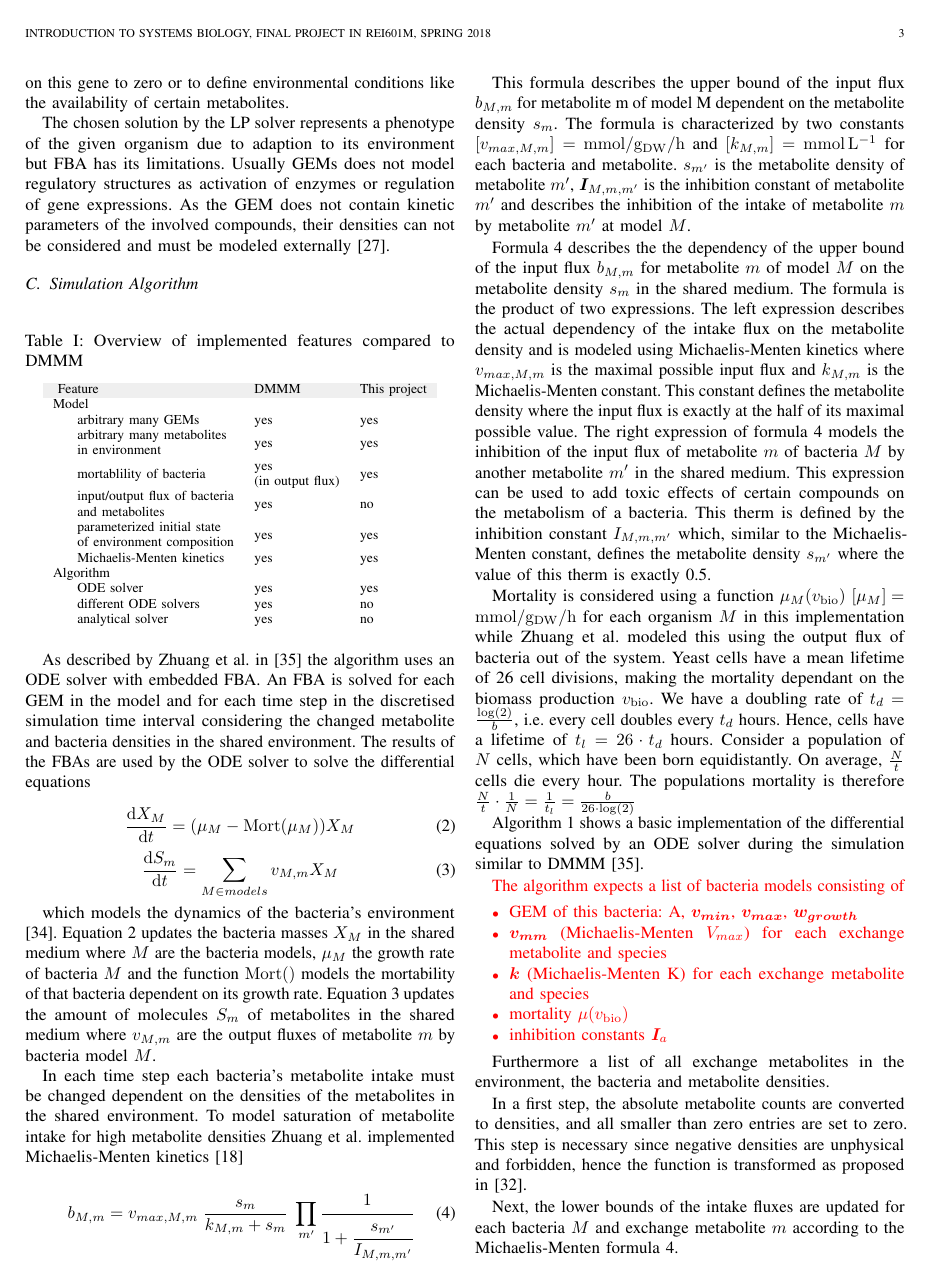
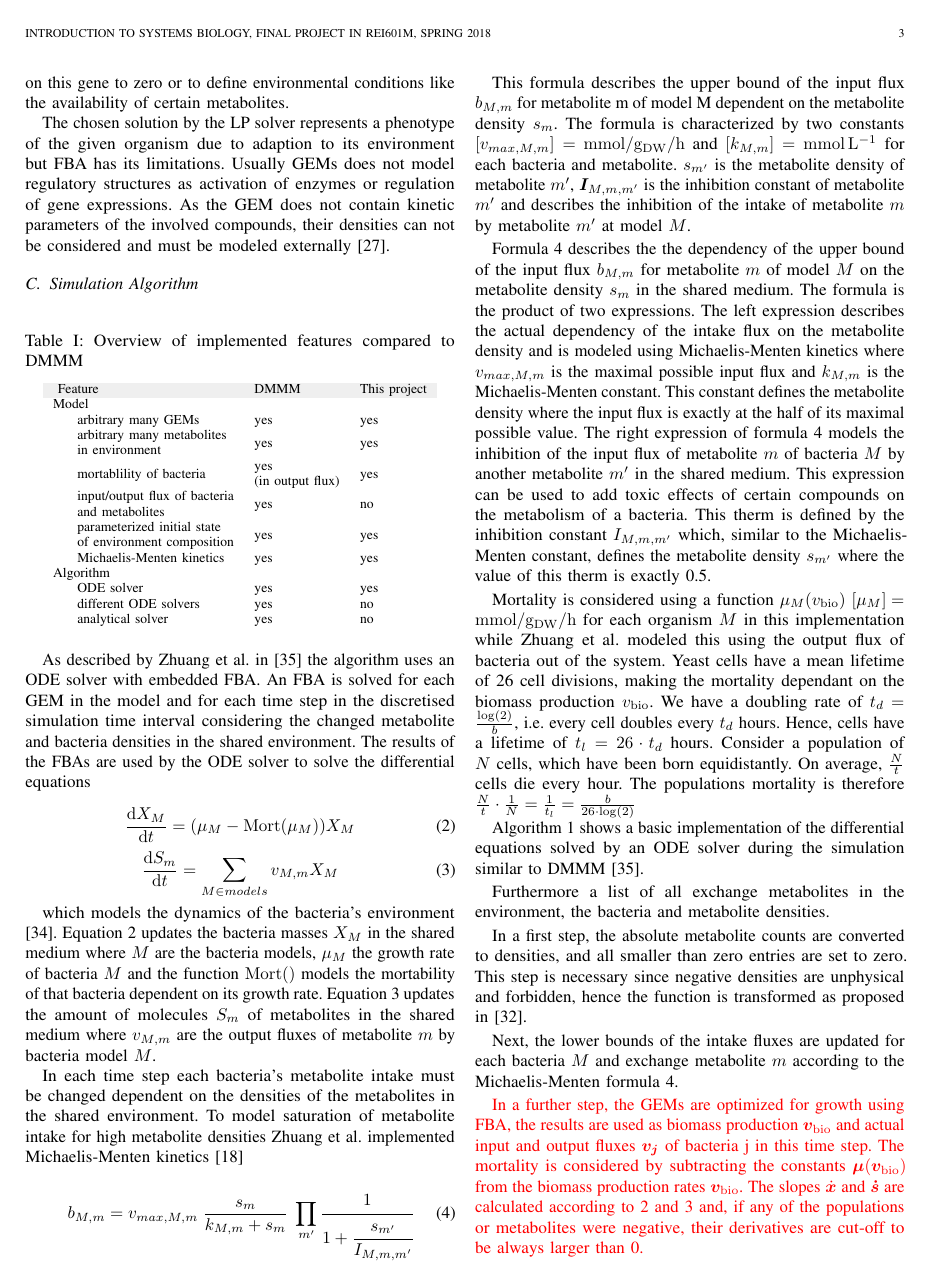
Before and after one commit to Doeme/ISB18, a LaTeX paper (final_project/final_report/final_report.tex, which reads final_project/final_report/chap_methods.tex): page 3 of 10. Compiled offline with pdfLaTeX.

Commit message:
Removed description of the contents of a model in this algorithm as this should be clear by the input description of the pseudo-code

```diff
--- a/final_project/final_report/chap_methods.tex
+++ b/final_project/final_report/chap_methods.tex
@@ -290,15 +290,15 @@ The populations mortality is therefore $\frac{N}{t} \mul \frac{1}{N}=\frac{1}{t_
 Algorithm \ref{alg:differential_equation_with_embedded_fba} shows a basic implementation of the differential equations solved by an ODE
 solver during the simulation similar to DMMM \cite{zhuang_genome-scale_2011}.
 
-\update{
-The algorithm expects a list of bacteria models consisting of
-\begin{itemize}
- \item GEM of this bacteria: A, $\bm{v_{min}}$, $\bm{v_{max}}$, $\bm{w_{growth}}$
- \item $\bm{v_{mm}}$ (Michaelis-Menten $V_{max}$) for each exchange metabolite and species
- \item $\bm{k}$ (Michaelis-Menten K) for each exchange metabolite and species
- \item mortality $\mu(v_\bio)$
- \item inhibition constants $\mat{I}_a$
-\end{itemize}}
+% \update{
+% The algorithm expects a list of bacteria models consisting of
+% \begin{itemize}
+%  \item GEM of this bacteria: A, $\bm{v_{min}}$, $\bm{v_{max}}$, $\bm{w_{growth}}$
+%  \item $\bm{v_{mm}}$ (Michaelis-Menten $V_{max}$) for each exchange metabolite and species
+%  \item $\bm{k}$ (Michaelis-Menten K) for each exchange metabolite and species
+%  \item mortality $\mu(v_\bio)$
+%  \item inhibition constants $\mat{I}_a$
+% \end{itemize}}
 
 Furthermore a list of all exchange metabolites in the environment, the bacteria and metabolite densities.
 
```
